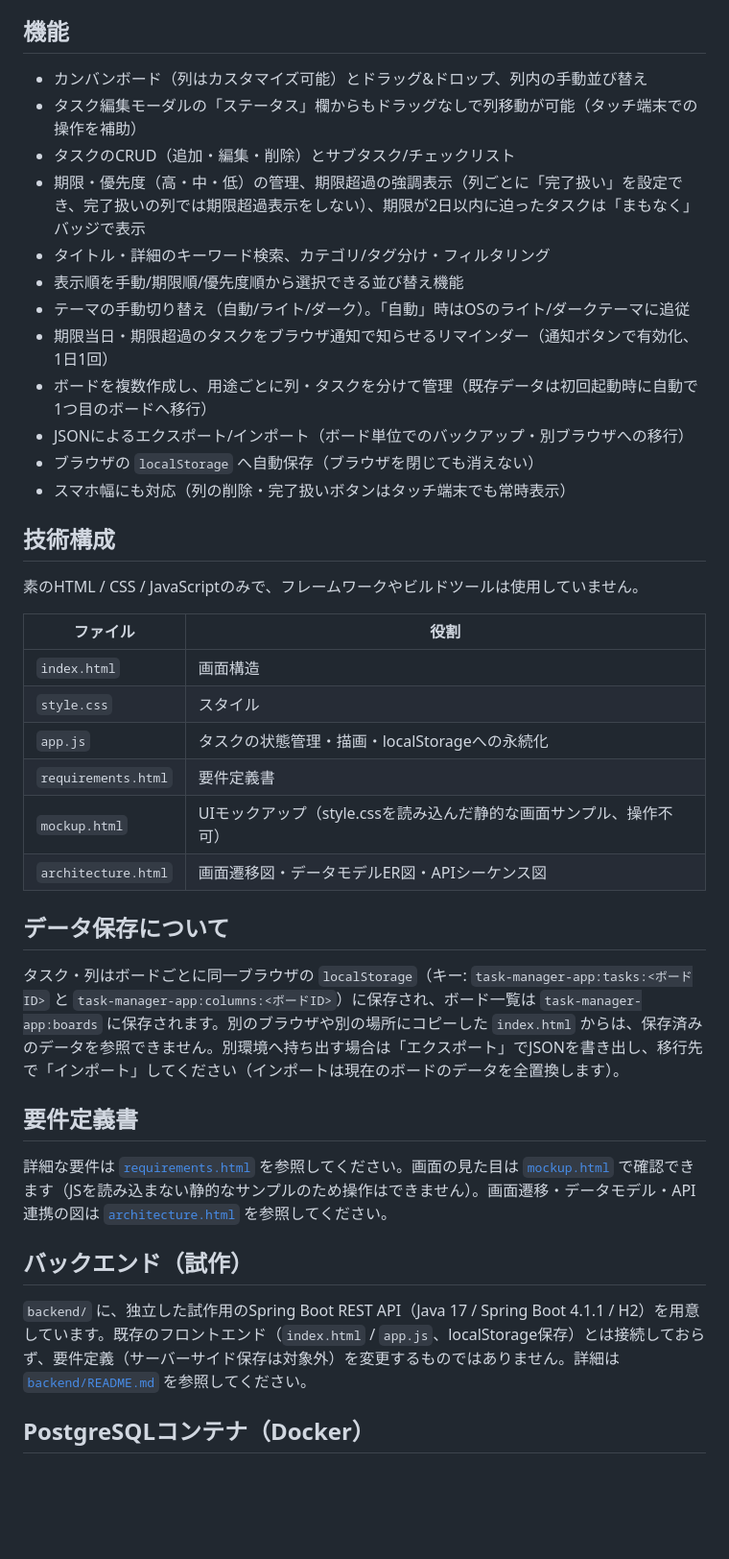
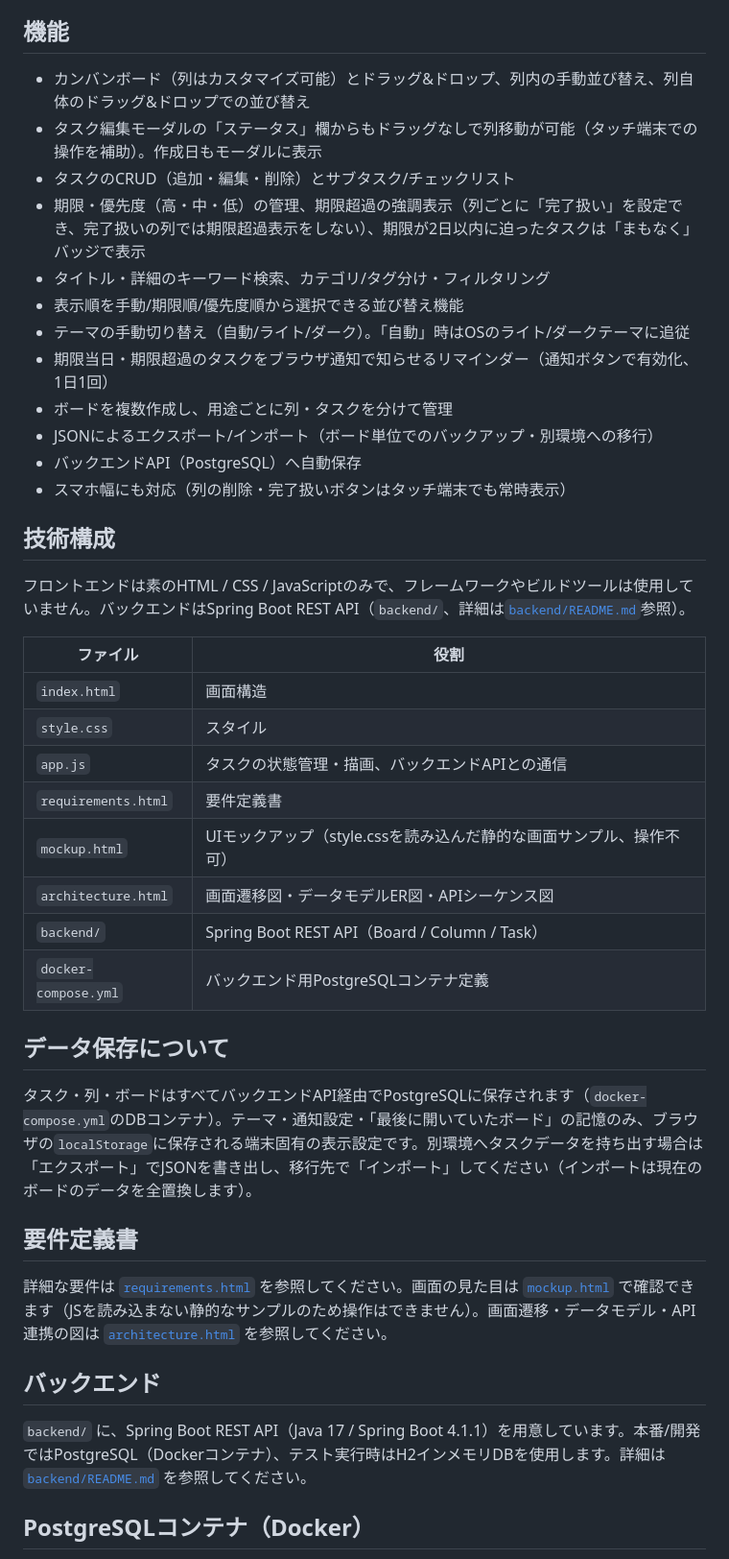
Before and after one commit to NakamuraKazki051/task-manager-app, a Markdown page: README.md, the part around one of its changes. Shown at 96% size. Drawn GitHub-style; blank space fills up the shorter version.

Commit message:
Update README for the backend-required setup
Reflects that the app now needs the backend + Docker DB running
instead of working standalone from localStorage.

Co-Authored-By: Claude Sonnet 5 <noreply@anthropic.com>

```diff
--- a/README.md
+++ b/README.md
@@ -18,43 +29,45 @@
 
 ## 機能
 
-- カンバンボード（列はカスタマイズ可能）とドラッグ&ドロップ、列内の手動並び替え
-- タスク編集モーダルの「ステータス」欄からもドラッグなしで列移動が可能（タッチ端末での操作を補助）
+- カンバンボード（列はカスタマイズ可能）とドラッグ&ドロップ、列内の手動並び替え、列自体のドラッグ&ドロップでの並び替え
+- タスク編集モーダルの「ステータス」欄からもドラッグなしで列移動が可能（タッチ端末での操作を補助）。作成日もモーダルに表示
 - タスクのCRUD（追加・編集・削除）とサブタスク/チェックリスト
 - 期限・優先度（高・中・低）の管理、期限超過の強調表示（列ごとに「完了扱い」を設定でき、完了扱いの列では期限超過表示をしない）、期限が2日以内に迫ったタスクは「まもなく」バッジで表示
 - タイトル・詳細のキーワード検索、カテゴリ/タグ分け・フィルタリング
 - 表示順を手動/期限順/優先度順から選択できる並び替え機能
 - テーマの手動切り替え（自動/ライト/ダーク）。「自動」時はOSのライト/ダークテーマに追従
 - 期限当日・期限超過のタスクをブラウザ通知で知らせるリマインダー（通知ボタンで有効化、1日1回）
-- ボードを複数作成し、用途ごとに列・タスクを分けて管理（既存データは初回起動時に自動で1つ目のボードへ移行）
-- JSONによるエクスポート/インポート（ボード単位でのバックアップ・別ブラウザへの移行）
-- ブラウザの `localStorage` へ自動保存（ブラウザを閉じても消えない）
+- ボードを複数作成し、用途ごとに列・タスクを分けて管理
+- JSONによるエクスポート/インポート（ボード単位でのバックアップ・別環境への移行）
+- バックエンドAPI（PostgreSQL）へ自動保存
 - スマホ幅にも対応（列の削除・完了扱いボタンはタッチ端末でも常時表示）
 
 ## 技術構成
 
-素のHTML / CSS / JavaScriptのみで、フレームワークやビルドツールは使用していません。
+フロントエンドは素のHTML / CSS / JavaScriptのみで、フレームワークやビルドツールは使用していません。バックエンドはSpring Boot REST API（`backend/`、詳細は[`backend/README.md`](./backend/README.md)参照）。
 
 | ファイル | 役割 |
 |---|---|
 | `index.html` | 画面構造 |
 | `style.css` | スタイル |
-| `app.js` | タスクの状態管理・描画・localStorageへの永続化 |
+| `app.js` | タスクの状態管理・描画、バックエンドAPIとの通信 |
 | `requirements.html` | 要件定義書 |
 | `mockup.html` | UIモックアップ（style.cssを読み込んだ静的な画面サンプル、操作不可） |
 | `architecture.html` | 画面遷移図・データモデルER図・APIシーケンス図 |
+| `backend/` | Spring Boot REST API（Board / Column / Task） |
+| `docker-compose.yml` | バックエンド用PostgreSQLコンテナ定義 |
 
 ## データ保存について
 
-タスク・列はボードごとに同一ブラウザの `localStorage`（キー: `task-manager-app:tasks:<ボードID>` と `task-manager-app:columns:<ボードID>`）に保存され、ボード一覧は `task-manager-app:boards` に保存されます。別のブラウザや別の場所にコピーした `index.html` からは、保存済みのデータを参照できません。別環境へ持ち出す場合は「エクスポート」でJSONを書き出し、移行先で「インポート」してください（インポートは現在のボードのデータを全置換します）。
+タスク・列・ボードはすべてバックエンドAPI経由でPostgreSQLに保存されます（`docker-compose.yml`のDBコンテナ）。テーマ・通知設定・「最後に開いていたボード」の記憶のみ、ブラウザの`localStorage`に保存される端末固有の表示設定です。別環境へタスクデータを持ち出す場合は「エクスポート」でJSONを書き出し、移行先で「インポート」してください（インポートは現在のボードのデータを全置換します）。
 
 ## 要件定義書
 
 詳細な要件は [`requirements.html`](./requirements.html) を参照してください。画面の見た目は [`mockup.html`](./mockup.html) で確認できます（JSを読み込まない静的なサンプルのため操作はできません）。画面遷移・データモデル・API連携の図は [`architecture.html`](./architecture.html) を参照してください。
 
-## バックエンド（試作）
+## バックエンド
 
-`backend/` に、独立した試作用のSpring Boot REST API（Java 17 / Spring Boot 4.1.1 / H2）を用意しています。既存のフロントエンド（`index.html` / `app.js`、localStorage保存）とは接続しておらず、要件定義（サーバーサイド保存は対象外）を変更するものではありません。詳細は [`backend/README.md`](./backend/README.md) を参照してください。
+`backend/` に、Spring Boot REST API（Java 17 / Spring Boot 4.1.1）を用意しています。本番/開発ではPostgreSQL（Dockerコンテナ）、テスト実行時はH2インメモリDBを使用します。詳細は [`backend/README.md`](./backend/README.md) を参照してください。
 
 ## PostgreSQLコンテナ（Docker）
 
```
Also changed, not shown: other parts of README.md (+14 -3 lines).
